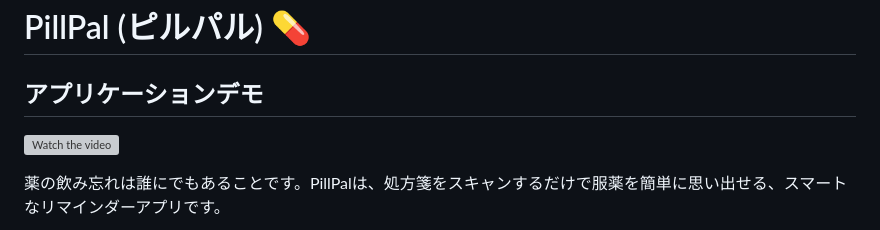
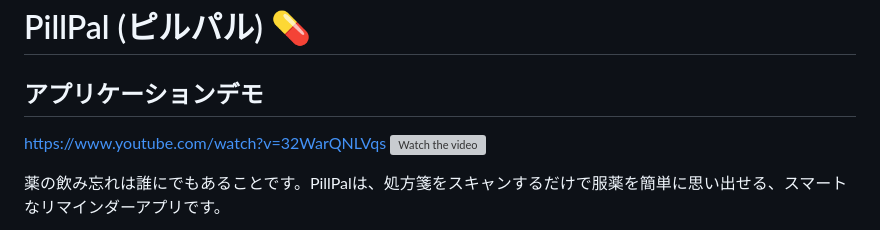
Before and after one commit to jphacks/fk_2502, a Markdown page: README.md, the part around the change. Drawn GitHub-style; grey boxes are pictures that could not be loaded.

Commit message:
Add demo video link to README
Added a link to the application demo video in the README.

```diff
--- a/README.md
+++ b/README.md
@@ -1,6 +1,7 @@
 # PillPal (ピルパル) 💊
 
 ## アプリケーションデモ
+https://www.youtube.com/watch?v=32WarQNLVqs
 [![Watch the video](https://media.discordapp.net/attachments/1428692551208144908/1429357359439941704/image.png?ex=68f5d846&is=68f486c6&hm=67b4db3da3b4af45b84306510fa8dd5d4e7f735b1496a56caa0f9732868c3f22&=&format=webp&quality=lossless&width=906&height=718)](https://youtu.be/32WarQNLVqs)
 
 薬の飲み忘れは誰にでもあることです。PillPalは、処方箋をスキャンするだけで服薬を簡単に思い出せる、スマートなリマインダーアプリです。
```
